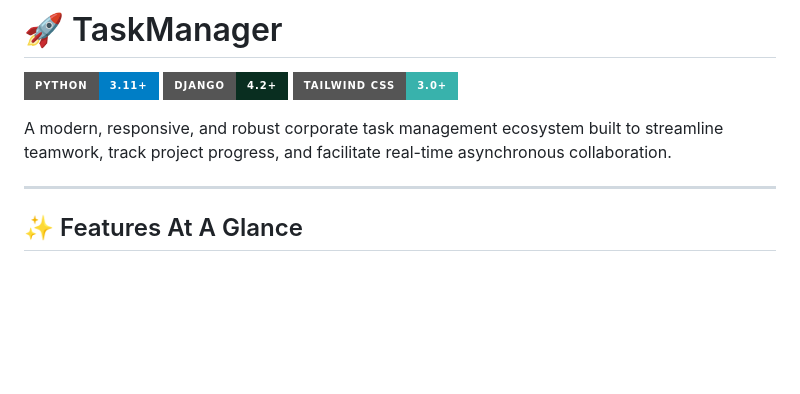
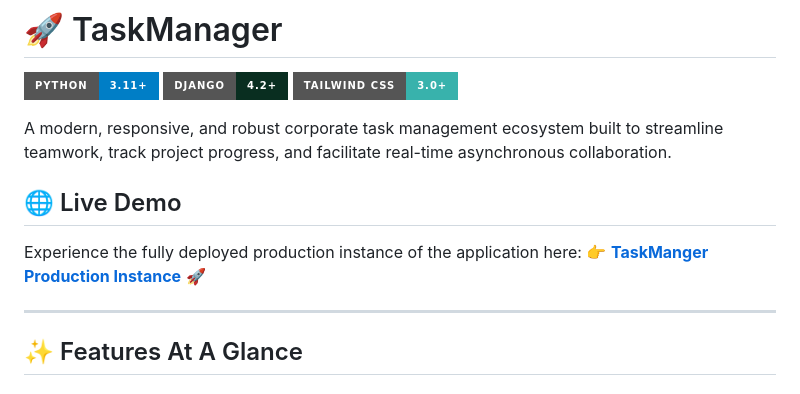
Before and after one commit to malyshkoserhii/task-manager, a Markdown page: README.md, the part around the change. Rendered like a GitHub page; badges without logos; blank space fills up the shorter version.

Commit message:
feat: Update README.md with a live website url

```diff
--- a/README.md
+++ b/README.md
@@ -5,6 +5,12 @@
 [![Tailwind CSS](https://img.shields.io/badge/Tailwind_CSS-3.0+-38B2AC.svg?style=for-the-badge&logo=tailwind-css&logoColor=white)](https://tailwindcss.com)
 
 A modern, responsive, and robust corporate task management ecosystem built to streamline teamwork, track project progress, and facilitate real-time asynchronous collaboration.
+
+## 🌐 Live Demo
+
+Experience the fully deployed production instance of the application here:
+👉 **[TaskManger Production Instance](https://task-manager-25y9.onrender.com/)** 🚀
+
 
 ---
 
```
